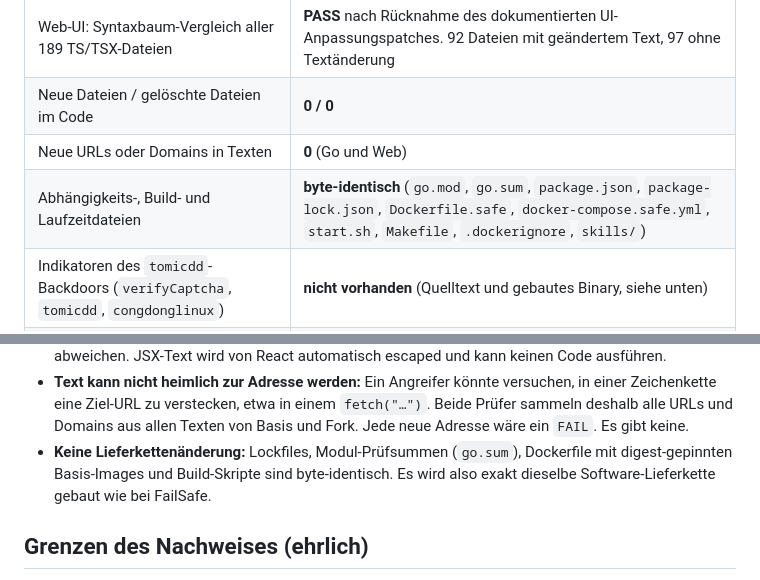
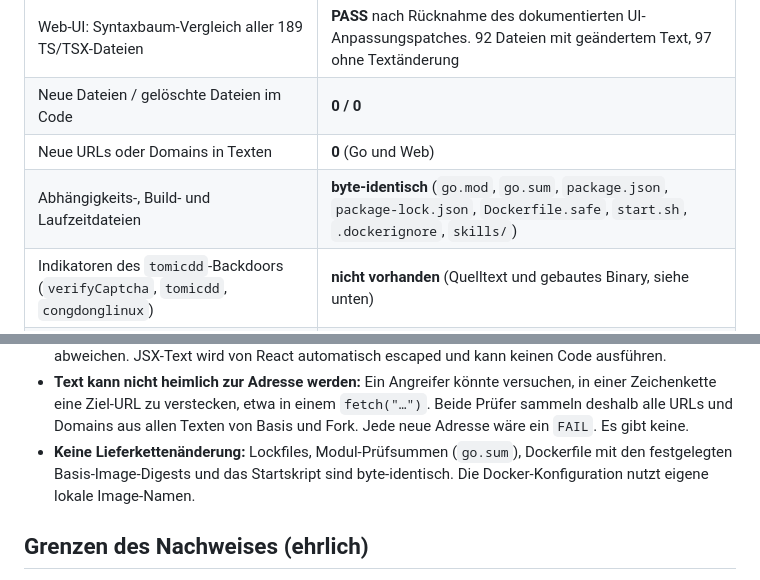
Before and after one commit to redfjord/artex-de, a Markdown page: SICHERHEITSNACHWEIS.md, 2 parts joined by grey strips. Drawn GitHub-style.

```diff
--- a/SICHERHEITSNACHWEIS.md
+++ b/SICHERHEITSNACHWEIS.md
@@ -21,7 +21,7 @@ und Eingaben liegen im Repository; jeder kann den Nachweis mit einem Befehl selb
 | Web-UI: Syntaxbaum-Vergleich aller 189 TS/TSX-Dateien | **PASS** nach Rücknahme des dokumentierten UI-Anpassungspatches. 92 Dateien mit geändertem Text, 97 ohne Textänderung |
 | Neue Dateien / gelöschte Dateien im Code | **0 / 0** |
 | Neue URLs oder Domains in Texten | **0** (Go und Web) |
-| Abhängigkeits-, Build- und Laufzeitdateien | **byte-identisch** (`go.mod`, `go.sum`, `package.json`, `package-lock.json`, `Dockerfile.safe`, `docker-compose.safe.yml`, `start.sh`, `Makefile`, `.dockerignore`, `skills/`) |
+| Abhängigkeits-, Build- und Laufzeitdateien | **byte-identisch** (`go.mod`, `go.sum`, `package.json`, `package-lock.json`, `Dockerfile.safe`, `start.sh`, `.dockerignore`, `skills/`) |
 | Indikatoren des `tomicdd`-Backdoors (`verifyCaptcha`, `tomicdd`, `congdonglinux`) | **nicht vorhanden** (Quelltext und gebautes Binary, siehe unten) |
 | API-Schlüssel, Tokens und private Schlüssel in den geprüften Dateien | **0 Treffer** |
 | Go-Testsuite (`go test ./...`) | Auf `main` mit isoliertem PostgreSQL: **676 bestanden, 0 fehlgeschlagen, 1 übersprungen** ([CI-Lauf](https://github.com/redfjord/artex-de/actions/runs/45385588981)). |
@@ -51,8 +51,7 @@ die Prüfungen aus:
   deshalb alle URLs und Domains aus allen Texten von Basis und Fork. Jede neue Adresse wäre ein
   `FAIL`. Es gibt keine.
 - **Keine Lieferkettenänderung:** Lockfiles, Modul-Prüfsummen (`go.sum`), Dockerfile mit
-  digest-gepinnten Basis-Images und Build-Skripte sind byte-identisch. Es wird also exakt
-  dieselbe Software-Lieferkette gebaut wie bei FailSafe.
+  den festgelegten Basis-Image-Digests und das Startskript sind byte-identisch. Die Docker-Konfiguration nutzt eigene lokale Image-Namen.
 
 ## Grenzen des Nachweises (ehrlich)
 
```
Also changed, not shown: README.md (+21 -6 lines), screenshots/artex-de-anmeldung.png (added), screenshots/artex-de-einrichtung.png (added), 4 other files.
